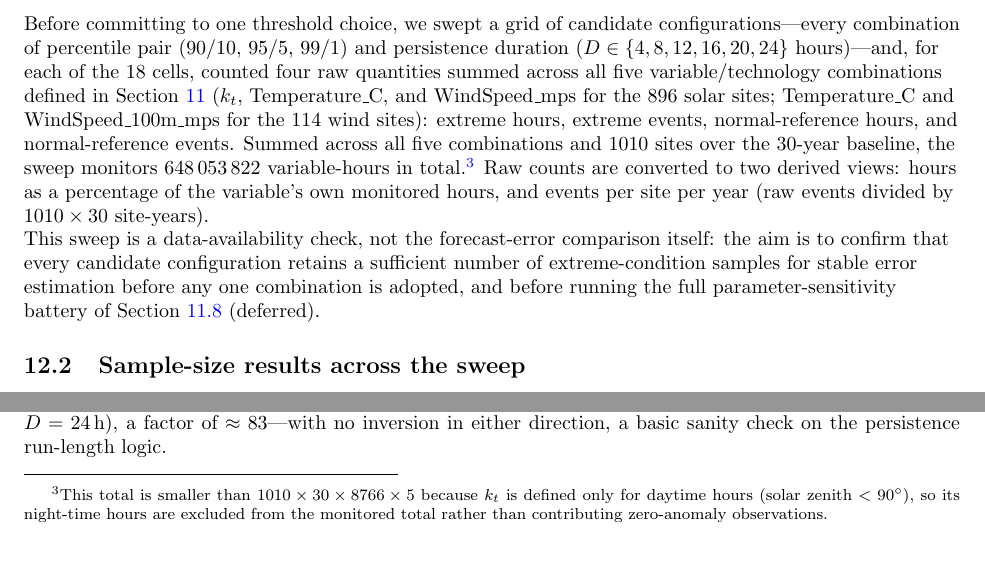
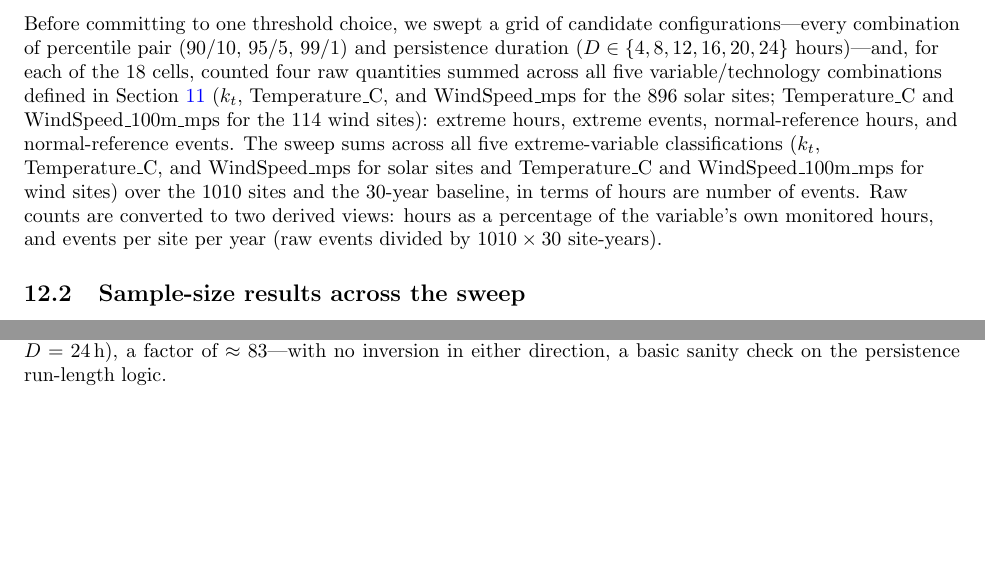
Before and after one commit to djmurong/Data-Plus-2026, a LaTeX paper (main.tex, which reads chapters/12_threshold_sensitivity.tex): two parts of page 37 of 75, joined at a grey line, cut so that both start at the same text. Compiled offline with pdfLaTeX.

Commit message:
more edits in extreme weather section

```diff
--- a/chapters/12_threshold_sensitivity.tex
+++ b/chapters/12_threshold_sensitivity.tex
@@ -15,18 +15,11 @@ combination of percentile pair (90/10, 95/5, 99/1) and persistence duration
 summed across all five variable/technology combinations defined in Section~\ref{sec:extreme_def}
 ($k_t$, Temperature\_C, and WindSpeed\_mps for the \num{896} solar sites; Temperature\_C and
 WindSpeed\_100m\_mps for the \num{114} wind sites): extreme hours, extreme events, normal-reference
-hours, and normal-reference events. Summed across all five combinations and \num{1010} sites over
-the 30-year baseline, the sweep monitors \num{648053822} variable-hours in total.\footnote{This
-total is smaller than $1010\times30\times8766\times5$ because $k_t$ is defined only for daytime
-hours (solar zenith $<\SI{90}{\degree}$), so its night-time hours are excluded from the monitored
-total rather than contributing zero-anomaly observations.} Raw counts are converted to two derived
-views: hours as a percentage of the variable's own monitored hours, and events per site per year
+hours, and normal-reference events. The sweep sums across all five extreme-variable classifications
+($k_t$, Temperature\_C, and WindSpeed\_mps for solar sites and Temperature\_C and WindSpeed\_100m\_mps for wind sites)
+over the \num{1010} sites and the 30-year baseline, in terms of hours are number of events.
+Raw counts are converted to two derived views: hours as a percentage of the variable's own monitored hours, and events per site per year
 (raw events divided by $\num{1010}\times\num{30}$ site-years).
-
-This sweep is a data-availability check, not the forecast-error comparison itself: the aim is to
-confirm that every candidate configuration retains a sufficient number of extreme-condition
-samples for stable error estimation before any one combination is adopted, and before running the
-full parameter-sensitivity battery of Section~\ref{sec:extreme_limitations} (deferred).
 
 \subsection{Sample-size results across the sweep}
 
```
